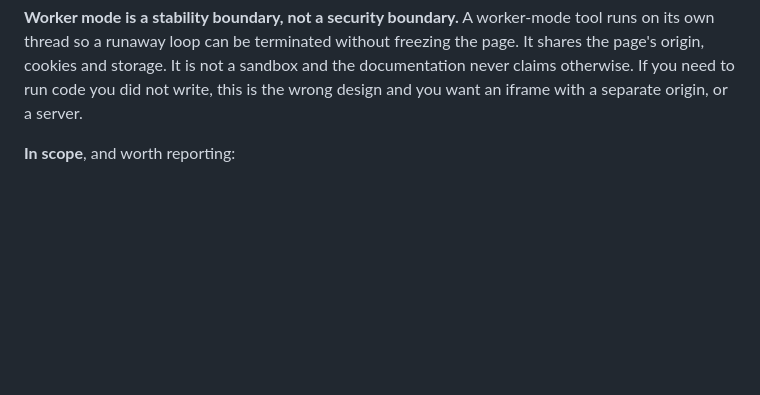
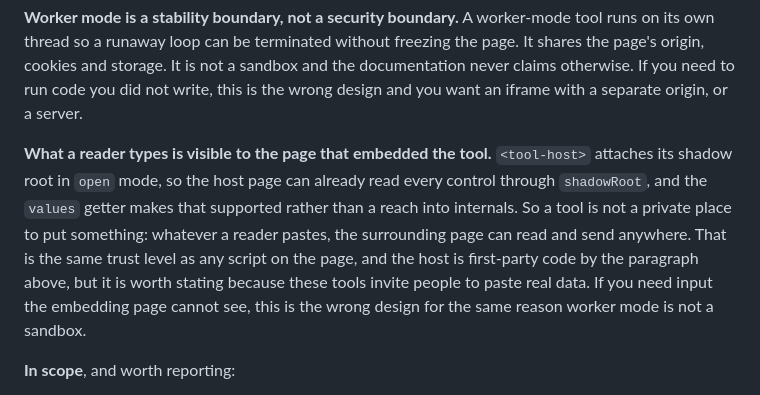
Before and after one commit to dyk1454683243-sudo/toolbench, a Markdown page: SECURITY.md, the part around the change. Drawn GitHub-style; blank space fills up the shorter version.

Commit message:
docs: say that the embedding page can read what a reader types
The values getter makes form state a documented, supported thing a host can read,
so the threat model should say what that means rather than leave a host to infer
it. It is not a new capability: the shadow root is attached in open mode, so a page
could already read every control by reaching into it, which is exactly what this
repository's own browser tests do. The getter replaces that reach with an API keyed
on input ids, which are contract, rather than on CSS class names, which are not.

Worth stating anyway, because these tools invite people to paste real data. A
latency list is dull; a packet capture or a token pasted into a decoder is not, and
a reader has no way to know the surrounding page can read it. Same trust level as
any script on the page, and a tool is first-party code by the paragraph above, so
this is documented design rather than a hole. Filed next to worker mode not being a
sandbox, because it is the same shape of expectation to correct.

```diff
--- a/SECURITY.md
+++ b/SECURITY.md
@@ -22,6 +22,14 @@ thread so a runaway loop can be terminated without freezing the page. It shares
 cookies and storage. It is not a sandbox and the documentation never claims otherwise. If you need to run
 code you did not write, this is the wrong design and you want an iframe with a separate origin, or a
 server.
+
+**What a reader types is visible to the page that embedded the tool.** `<tool-host>` attaches its shadow
+root in `open` mode, so the host page can already read every control through `shadowRoot`, and the `values`
+getter makes that supported rather than a reach into internals. So a tool is not a private place to put
+something: whatever a reader pastes, the surrounding page can read and send anywhere. That is the same trust
+level as any script on the page, and the host is first-party code by the paragraph above, but it is worth
+stating because these tools invite people to paste real data. If you need input the embedding page cannot
+see, this is the wrong design for the same reason worker mode is not a sandbox.
 
 **In scope**, and worth reporting:
 
```
